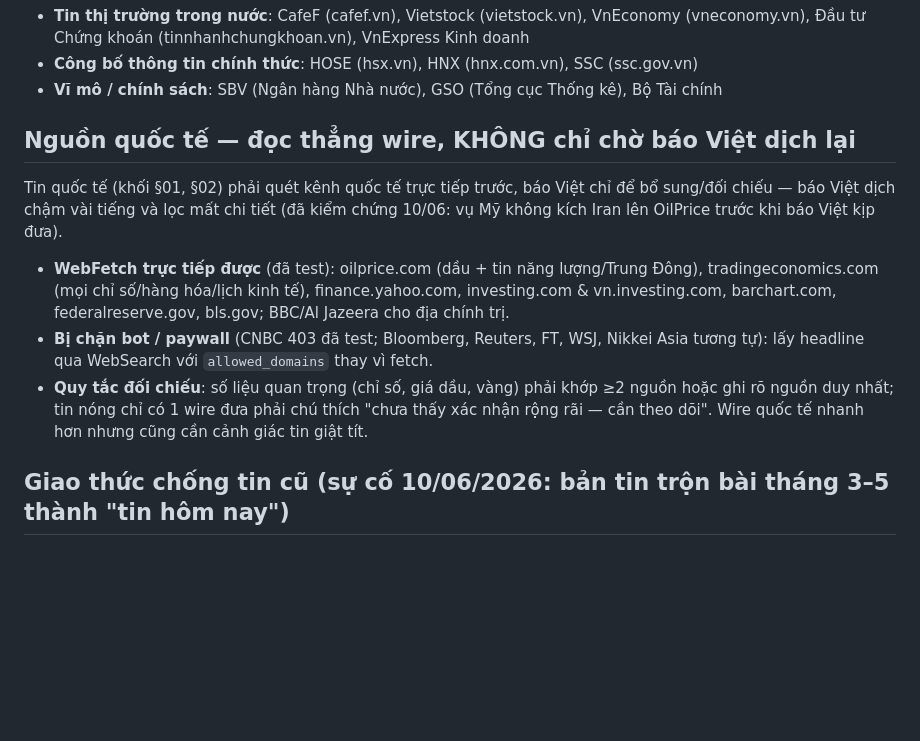
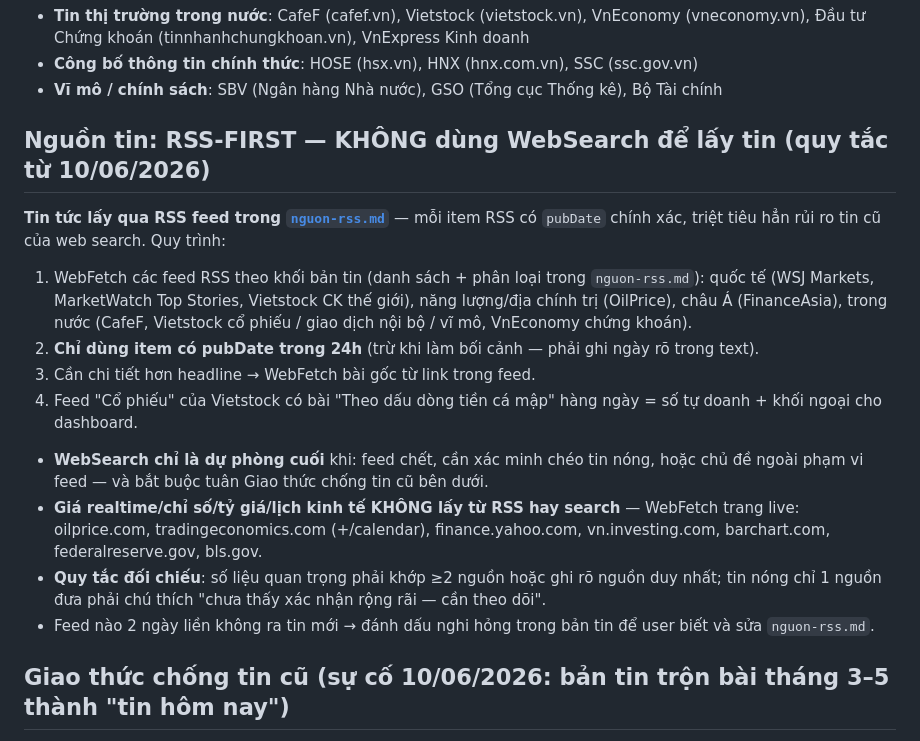
Before and after one commit to BuMiHa90/ban-tin-ttck, a Markdown page: CLAUDE.md, the part around the change. GitHub-like rendering; blank space fills up the shorter version.

Commit message:
Chuyen sang RSS-first: them nguon-rss.md da xac thuc, cap nhat CLAUDE.md bo websearch khoi quy trinh lay tin
Co-Authored-By: Claude Fable 5 <noreply@anthropic.com>

```diff
--- a/CLAUDE.md
+++ b/CLAUDE.md
@@ -11,11 +11,16 @@ Giao tiếp và viết báo cáo bằng tiếng Việt. Giữ nguyên thuật ng
 - **Công bố thông tin chính thức**: HOSE (hsx.vn), HNX (hnx.com.vn), SSC (ssc.gov.vn)
 - **Vĩ mô / chính sách**: SBV (Ngân hàng Nhà nước), GSO (Tổng cục Thống kê), Bộ Tài chính
 
-## Nguồn quốc tế — đọc thẳng wire, KHÔNG chỉ chờ báo Việt dịch lại
-Tin quốc tế (khối §01, §02) phải quét kênh quốc tế trực tiếp trước, báo Việt chỉ để bổ sung/đối chiếu — báo Việt dịch chậm vài tiếng và lọc mất chi tiết (đã kiểm chứng 10/06: vụ Mỹ không kích Iran lên OilPrice trước khi báo Việt kịp đưa).
-- **WebFetch trực tiếp được** (đã test): oilprice.com (dầu + tin năng lượng/Trung Đông), tradingeconomics.com (mọi chỉ số/hàng hóa/lịch kinh tế), finance.yahoo.com, investing.com & vn.investing.com, barchart.com, federalreserve.gov, bls.gov; BBC/Al Jazeera cho địa chính trị.
-- **Bị chặn bot / paywall** (CNBC 403 đã test; Bloomberg, Reuters, FT, WSJ, Nikkei Asia tương tự): lấy headline qua WebSearch với `allowed_domains` thay vì fetch.
-- **Quy tắc đối chiếu**: số liệu quan trọng (chỉ số, giá dầu, vàng) phải khớp ≥2 nguồn hoặc ghi rõ nguồn duy nhất; tin nóng chỉ có 1 wire đưa phải chú thích "chưa thấy xác nhận rộng rãi — cần theo dõi". Wire quốc tế nhanh hơn nhưng cũng cần cảnh giác tin giật tít.
+## Nguồn tin: RSS-FIRST — KHÔNG dùng WebSearch để lấy tin (quy tắc từ 10/06/2026)
+**Tin tức lấy qua RSS feed trong [`nguon-rss.md`](nguon-rss.md)** — mỗi item RSS có `pubDate` chính xác, triệt tiêu hẳn rủi ro tin cũ của web search. Quy trình:
+1. WebFetch các feed RSS theo khối bản tin (danh sách + phân loại trong `nguon-rss.md`): quốc tế (WSJ Markets, MarketWatch Top Stories, Vietstock CK thế giới), năng lượng/địa chính trị (OilPrice), châu Á (FinanceAsia), trong nước (CafeF, Vietstock cổ phiếu / giao dịch nội bộ / vĩ mô, VnEconomy chứng khoán).
+2. **Chỉ dùng item có pubDate trong 24h** (trừ khi làm bối cảnh — phải ghi ngày rõ trong text).
+3. Cần chi tiết hơn headline → WebFetch bài gốc từ link trong feed.
+4. Feed "Cổ phiếu" của Vietstock có bài "Theo dấu dòng tiền cá mập" hàng ngày = số tự doanh + khối ngoại cho dashboard.
+- **WebSearch chỉ là dự phòng cuối** khi: feed chết, cần xác minh chéo tin nóng, hoặc chủ đề ngoài phạm vi feed — và bắt buộc tuân Giao thức chống tin cũ bên dưới.
+- **Giá realtime/chỉ số/tỷ giá/lịch kinh tế KHÔNG lấy từ RSS hay search** — WebFetch trang live: oilprice.com, tradingeconomics.com (+/calendar), finance.yahoo.com, vn.investing.com, barchart.com, federalreserve.gov, bls.gov.
+- **Quy tắc đối chiếu**: số liệu quan trọng phải khớp ≥2 nguồn hoặc ghi rõ nguồn duy nhất; tin nóng chỉ 1 nguồn đưa phải chú thích "chưa thấy xác nhận rộng rãi — cần theo dõi".
+- Feed nào 2 ngày liền không ra tin mới → đánh dấu nghi hỏng trong bản tin để user biết và sửa `nguon-rss.md`.
 
 ## Giao thức chống tin cũ (sự cố 10/06/2026: bản tin trộn bài tháng 3–5 thành "tin hôm nay")
 1. Luôn `Get-Date` trước khi viết — bản tin đề ngày hệ thống, không viết sự kiện chưa xảy ra.
```
Also changed, not shown: nguon-rss.md (added, +60 -0 lines).
